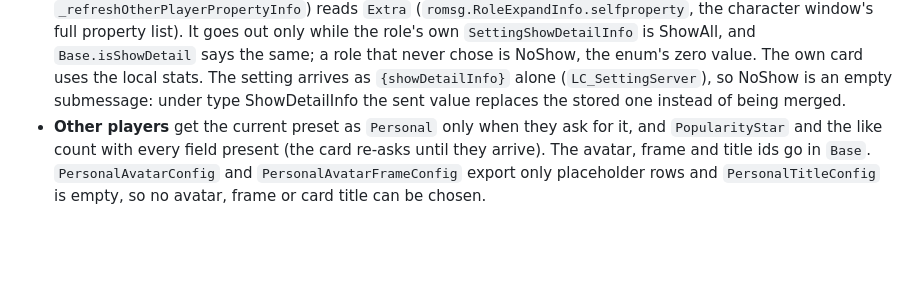
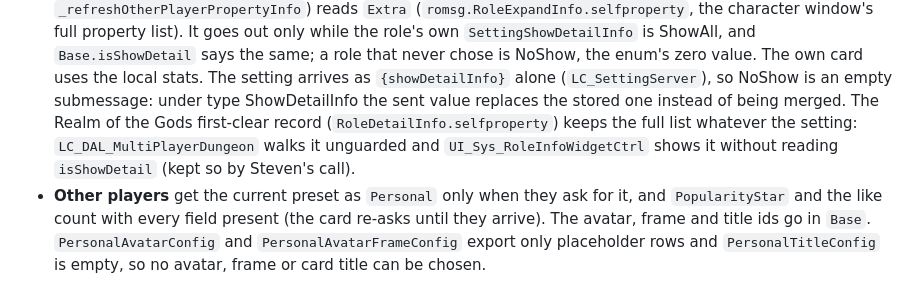
Before and after one commit to DiNaSoR/ro3emu-server, a Markdown page: docs/systems/profile-card.md, the part around the change. GitHub-like rendering; blank space fills up the shorter version.

Commit message:
Document that the hall-of-fame record keeps full attributes

```diff
--- a/docs/systems/profile-card.md
+++ b/docs/systems/profile-card.md
@@ -53,7 +53,9 @@ The head icon, frame, chat bubble, title and honor shown on the card are social
   property list). It goes out only while the role's own `SettingShowDetailInfo` is ShowAll, and `Base.isShowDetail`
   says the same; a role that never chose is NoShow, the enum's zero value. The own card uses the local stats. The
   setting arrives as `{showDetailInfo}` alone (`LC_SettingServer`), so NoShow is an empty submessage: under type
-  ShowDetailInfo the sent value replaces the stored one instead of being merged.
+  ShowDetailInfo the sent value replaces the stored one instead of being merged. The Realm of the Gods first-clear
+  record (`RoleDetailInfo.selfproperty`) keeps the full list whatever the setting: `LC_DAL_MultiPlayerDungeon` walks it
+  unguarded and `UI_Sys_RoleInfoWidgetCtrl` shows it without reading `isShowDetail` (kept so by Steven's call).
 - **Other players** get the current preset as `Personal` only when they ask for it, and `PopularityStar` and the like
   count with every field present (the card re-asks until they arrive). The avatar, frame and title ids go in `Base`.
   `PersonalAvatarConfig` and `PersonalAvatarFrameConfig` export only placeholder rows and `PersonalTitleConfig` is
```
